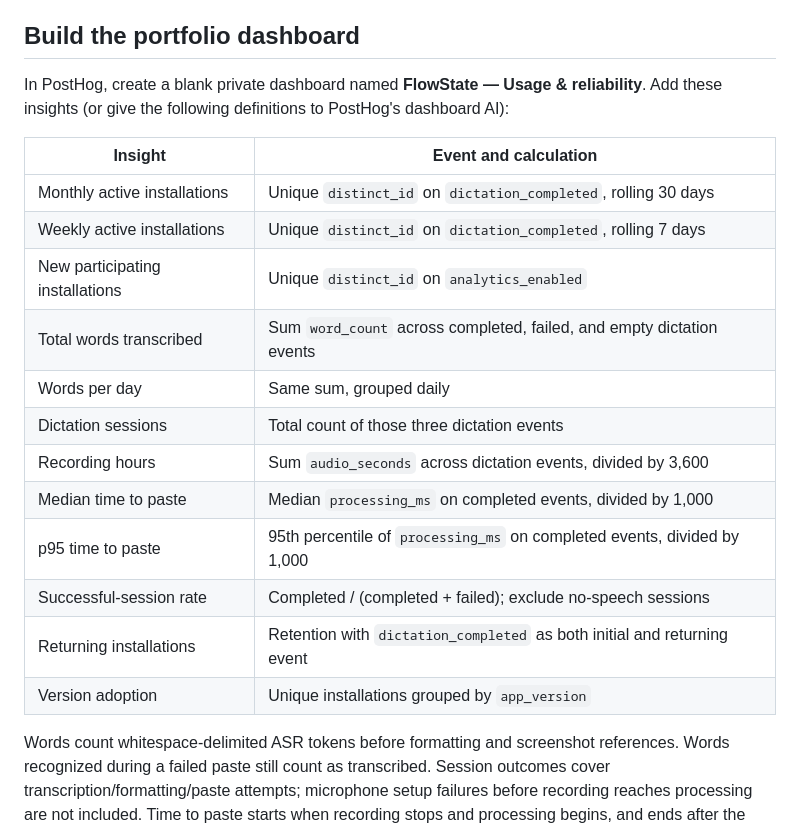
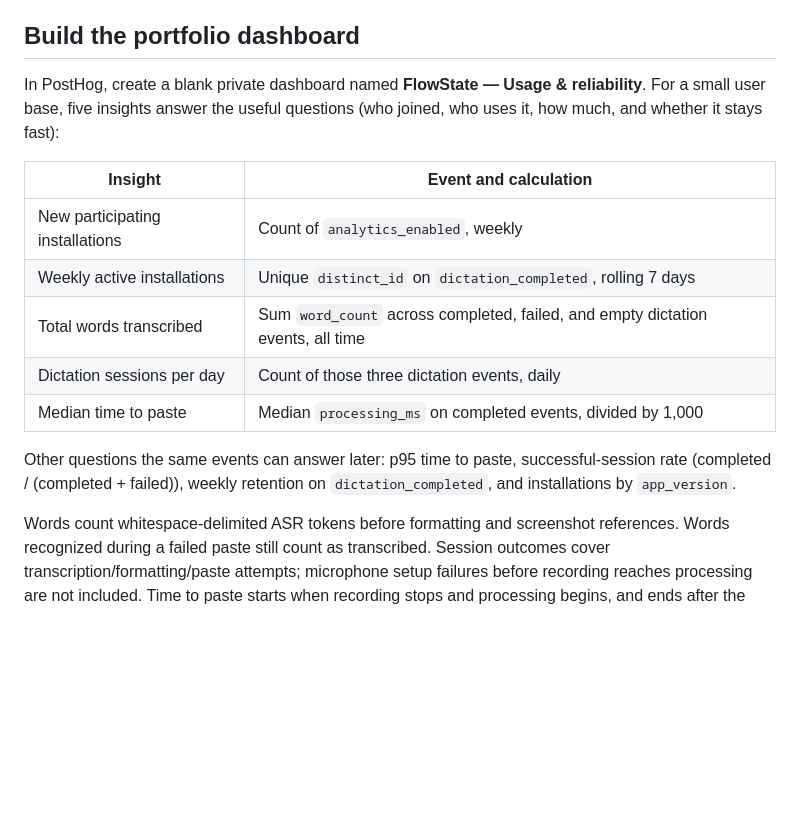
Before and after one commit to Pelsynergy07/FlowState, a Markdown page: ANALYTICS.md, the part around the change. Drawn GitHub-style; blank space fills up the shorter version.

Commit message:
docs: trim recommended PostHog dashboard to five insights
Co-Authored-By: Claude Opus 5.5 <noreply@anthropic.com>

```diff
--- a/ANALYTICS.md
+++ b/ANALYTICS.md
@@ -36,22 +36,20 @@ profiles. Keep the owner dashboard private unless you deliberately share it.
 ## Build the portfolio dashboard
 
 In PostHog, create a blank private dashboard named **FlowState — Usage & reliability**.
-Add these insights (or give the following definitions to PostHog's dashboard AI):
+For a small user base, five insights answer the useful questions (who joined, who
+uses it, how much, and whether it stays fast):
 
 | Insight | Event and calculation |
 | --- | --- |
-| Monthly active installations | Unique `distinct_id` on `dictation_completed`, rolling 30 days |
+| New participating installations | Count of `analytics_enabled`, weekly |
 | Weekly active installations | Unique `distinct_id` on `dictation_completed`, rolling 7 days |
-| New participating installations | Unique `distinct_id` on `analytics_enabled` |
-| Total words transcribed | Sum `word_count` across completed, failed, and empty dictation events |
-| Words per day | Same sum, grouped daily |
-| Dictation sessions | Total count of those three dictation events |
-| Recording hours | Sum `audio_seconds` across dictation events, divided by 3,600 |
+| Total words transcribed | Sum `word_count` across completed, failed, and empty dictation events, all time |
+| Dictation sessions per day | Count of those three dictation events, daily |
 | Median time to paste | Median `processing_ms` on completed events, divided by 1,000 |
-| p95 time to paste | 95th percentile of `processing_ms` on completed events, divided by 1,000 |
-| Successful-session rate | Completed / (completed + failed); exclude no-speech sessions |
-| Returning installations | Retention with `dictation_completed` as both initial and returning event |
-| Version adoption | Unique installations grouped by `app_version` |
+
+Other questions the same events can answer later: p95 time to paste, successful-session
+rate (completed / (completed + failed)), weekly retention on `dictation_completed`, and
+installations by `app_version`.
 
 Words count whitespace-delimited ASR tokens before formatting and screenshot
 references. Words recognized during a failed paste still count as transcribed.
```
